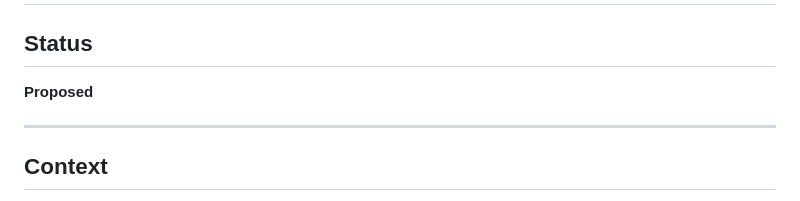
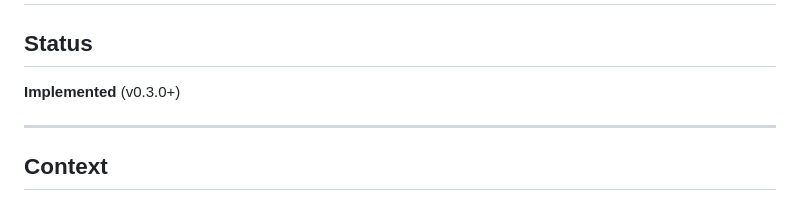
Before and after one commit to mrlesmithjr/claude-context-manager, a Markdown page: docs/ADR-001-web-ui-dashboard.md, the part around one of its changes. Drawn GitHub-style.

```diff
--- a/docs/ADR-001-web-ui-dashboard.md
+++ b/docs/ADR-001-web-ui-dashboard.md
@@ -2,7 +2,7 @@
 
 ## Status
 
-**Proposed**
+**Implemented** (v0.3.0+)
 
 ---
 
```
Also changed, not shown: other parts of docs/ADR-001-web-ui-dashboard.md (+2 -2 lines), CLAUDE.md (+3 -1 lines), README.md (+1 -0 lines).
